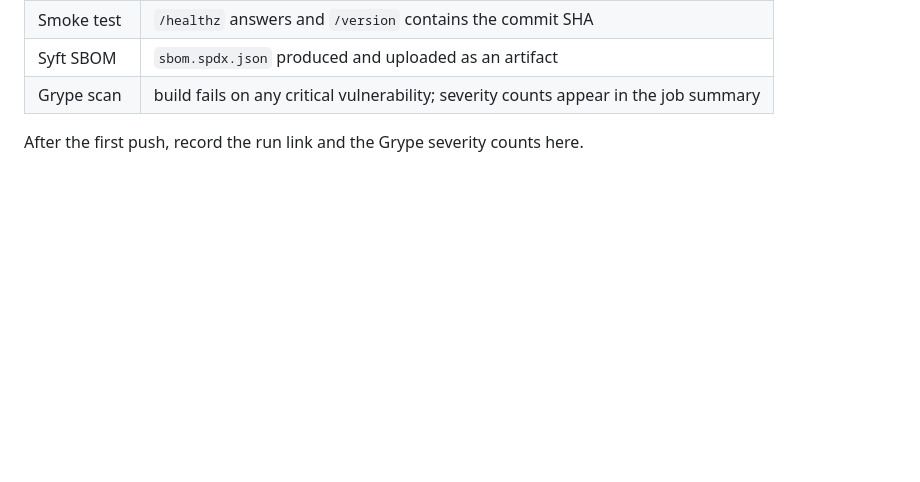
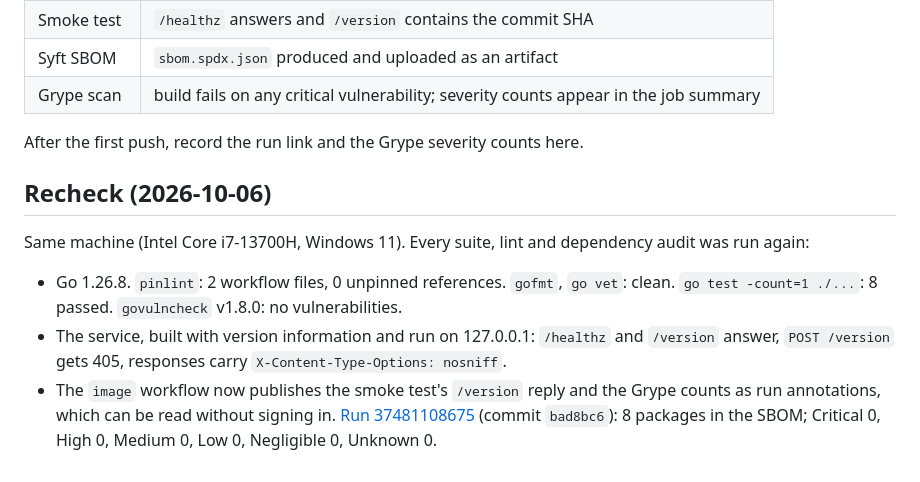
Before and after one commit to EquinoxWN/secure-supply-chain, a Markdown page: docs/results/m1.md, the part around the change. Rendered like a GitHub page; blank space fills up the shorter version.

Commit message:
docs: proof images and the 2026-10-06 recheck
README gains a "Proof it works" section with images of real command output; the results page records the recheck: every suite, lint and dependency audit run again.

```diff
--- a/docs/results/m1.md
+++ b/docs/results/m1.md
@@ -54,3 +54,16 @@ registries' manifest API.
 | Grype scan | build fails on any critical vulnerability; severity counts appear in the job summary |
 
 After the first push, record the run link and the Grype severity counts here.
+
+## Recheck (2026-10-06)
+
+Same machine (Intel Core i7-13700H, Windows 11). Every suite, lint and dependency audit was run again:
+
+- Go 1.26.8. `pinlint`: 2 workflow files, 0 unpinned references. `gofmt`, `go vet`: clean.
+  `go test -count=1 ./...`: 8 passed. `govulncheck` v1.8.0: no vulnerabilities.
+- The service, built with version information and run on 127.0.0.1: `/healthz` and `/version`
+  answer, `POST /version` gets 405, responses carry `X-Content-Type-Options: nosniff`.
+- The `image` workflow now publishes the smoke test's `/version` reply and the Grype counts as run
+  annotations, which can be read without signing in. [Run 37481108675](https://github.com/EquinoxWN/secure-supply-chain/actions/runs/37481108675)
+  (commit `bad8bc6`): 8 packages in the SBOM; Critical 0, High 0, Medium 0, Low 0, Negligible 0,
+  Unknown 0.
```
Also changed, not shown: README.md (+10 -0 lines), docs/proof/run.jpg (added), docs/proof/tests.jpg (added).
